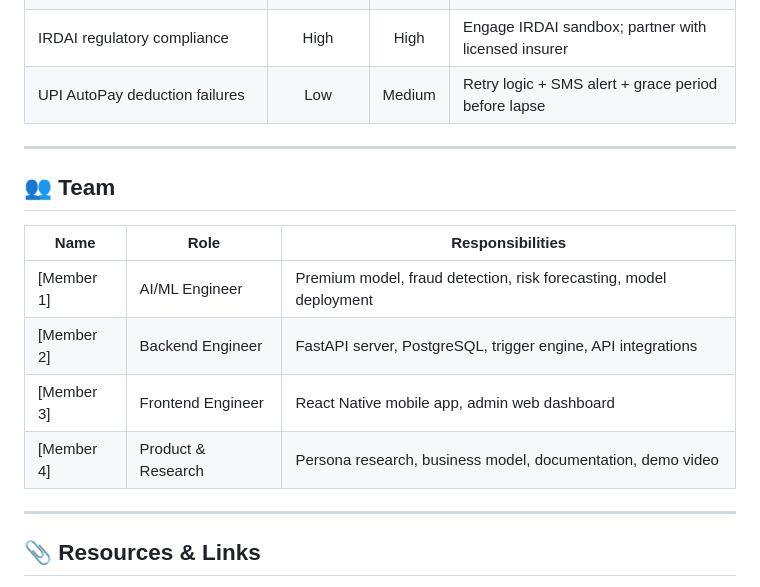
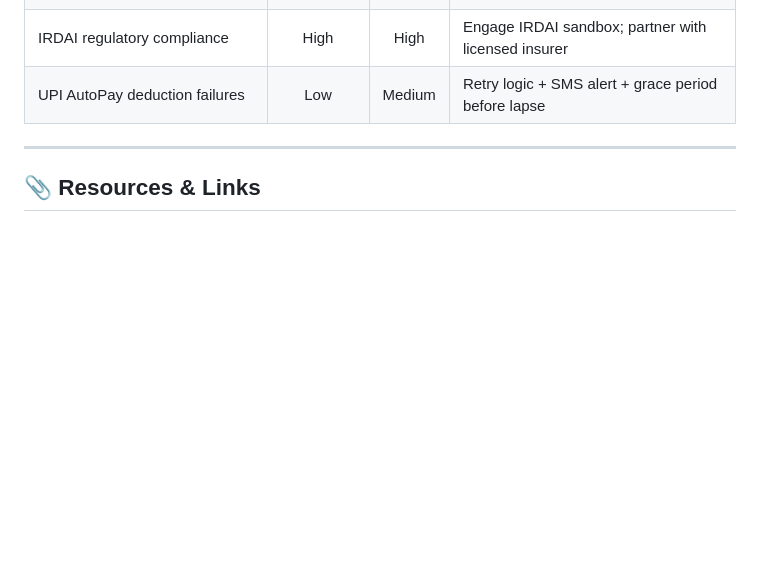
Before and after one commit to Yuvraj27-5/GigShield, a Markdown page: README.md, the part around the change. Rendered like a GitHub page; blank space fills up the shorter version.

```diff
--- a/README.md
+++ b/README.md
@@ -620,16 +620,6 @@ For workers reluctant to download a new app, a WhatsApp-based interface will all
 
 ---
 
-## 👥 Team
-
-| Name | Role | Responsibilities |
-|------|------|-----------------|
-| [Member 1] | AI/ML Engineer | Premium model, fraud detection, risk forecasting, model deployment |
-| [Member 2] | Backend Engineer | FastAPI server, PostgreSQL, trigger engine, API integrations |
-| [Member 3] | Frontend Engineer | React Native mobile app, admin web dashboard |
-| [Member 4] | Product & Research | Persona research, business model, documentation, demo video |
-
----
 
 ## 📎 Resources & Links
 
```
